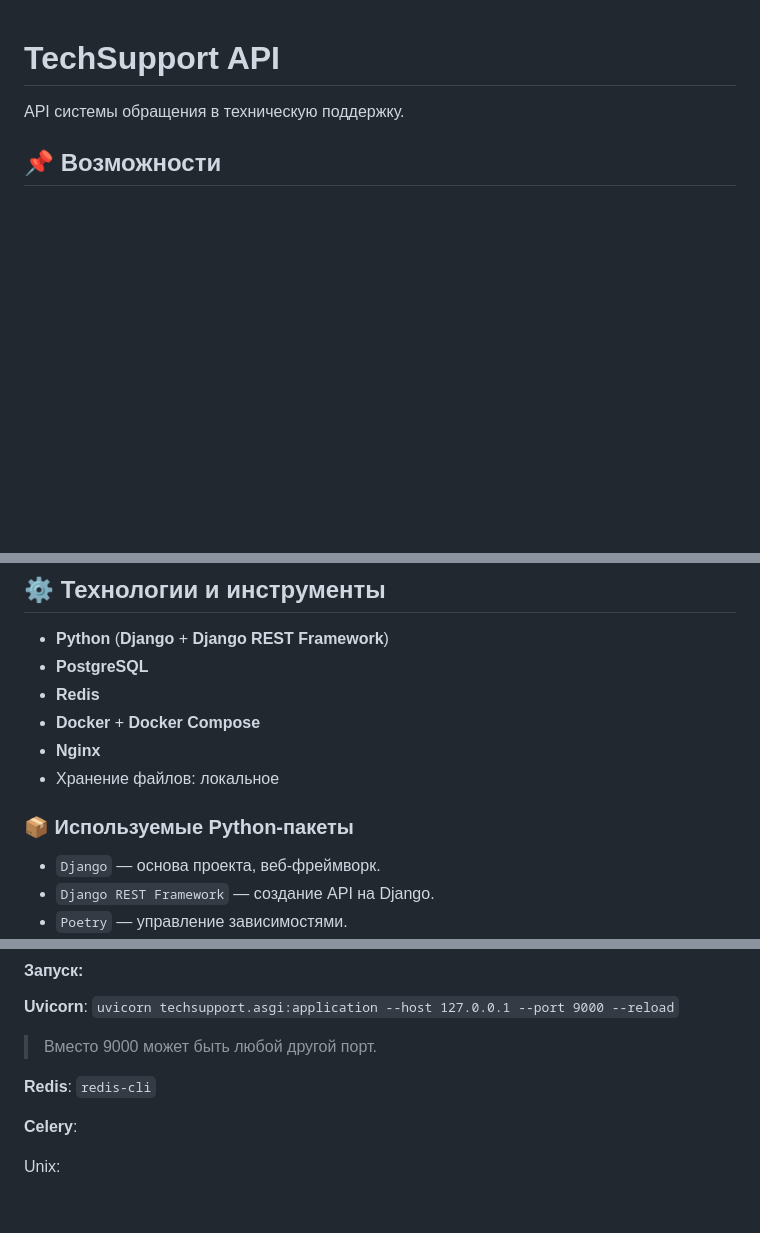
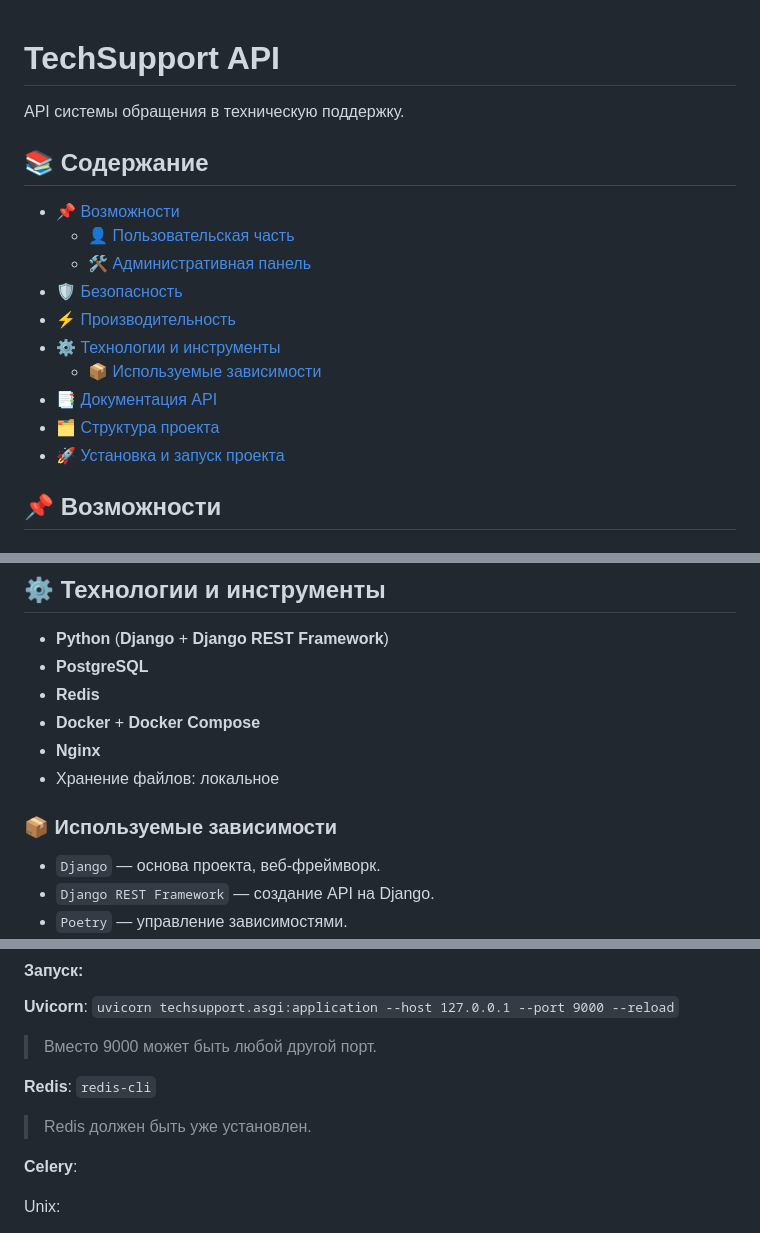
Before and after one commit to nshib00/techsupport-app, a Markdown page: README.md, 3 parts joined by grey strips. Rendered like a GitHub page; blank space fills up the shorter version.

```diff
--- a/README.md
+++ b/README.md
@@ -1,3 +1,17 @@
 # TechSupport API
 API системы обращения в техническую поддержку.
 
+## 📚 Содержание
+
+- [📌 Возможности](#abilities)
+  -  [👤 Пользовательская часть](#users)
+  -  [🛠 Административная панель](#admin)
+- [🛡️ Безопасность](#safety)
+- [⚡ Производительность](#performance)
+- [⚙️ Технологии и инструменты](#tools)
+  - [📦 Используемые зависимости](#packages)
+- [📑 Документация API](#docs)
+- [🗂 Структура проекта](#structure)
+- [🚀 Установка и запуск проекта](#setup)
+
+
@@ -48,7 +67,8 @@ API системы обращения в техническую поддержк
 - **Nginx**
 - Хранение файлов: локальное
 
-### 📦 Используемые Python-пакеты
+<a name="packages"></a>
+### 📦 Используемые зависимости
 
 - `Django` — основа проекта, веб-фреймворк.
 - `Django REST Framework` — создание API на Django.
@@ -139,6 +159,8 @@ poetry env activate
 **Redis**:
 `redis-cli`
 
+> Redis должен быть уже установлен.
+
 **Celery**:
 
 Unix:
```
Also changed, not shown: other parts of README.md (+12 -7 lines).
